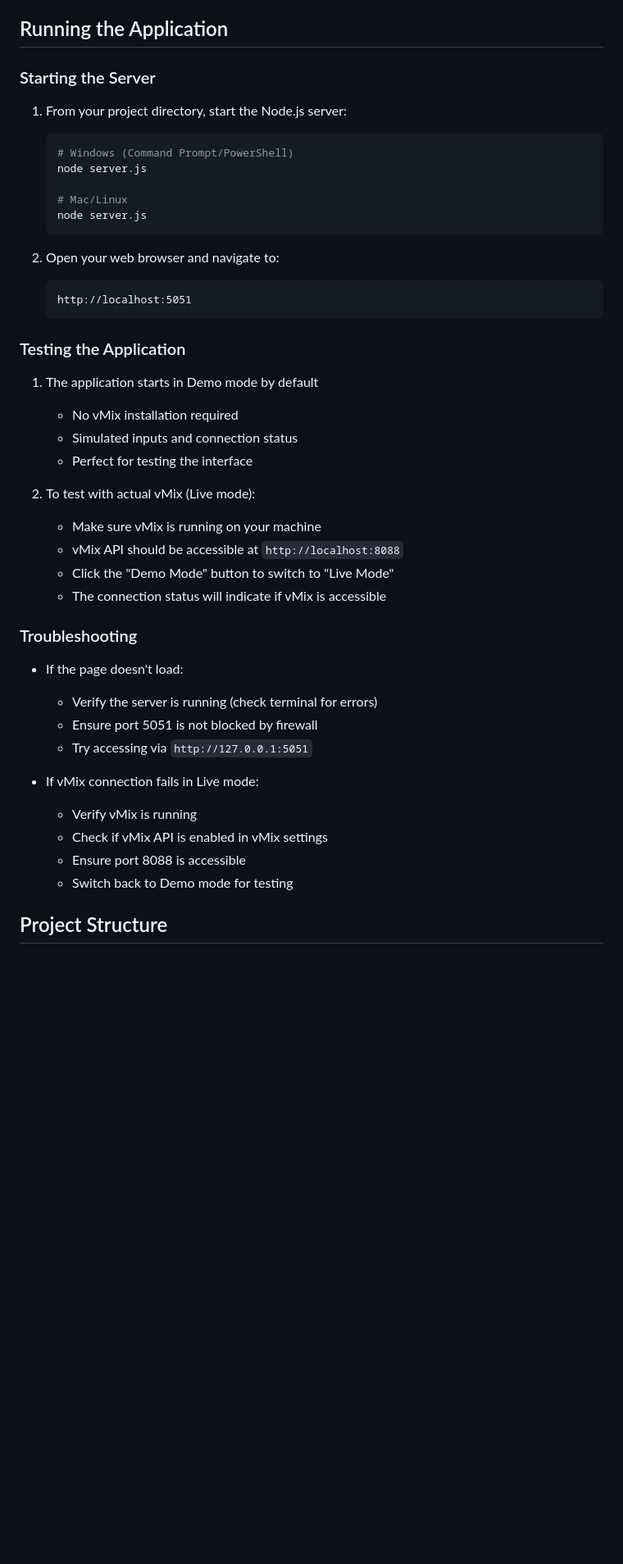
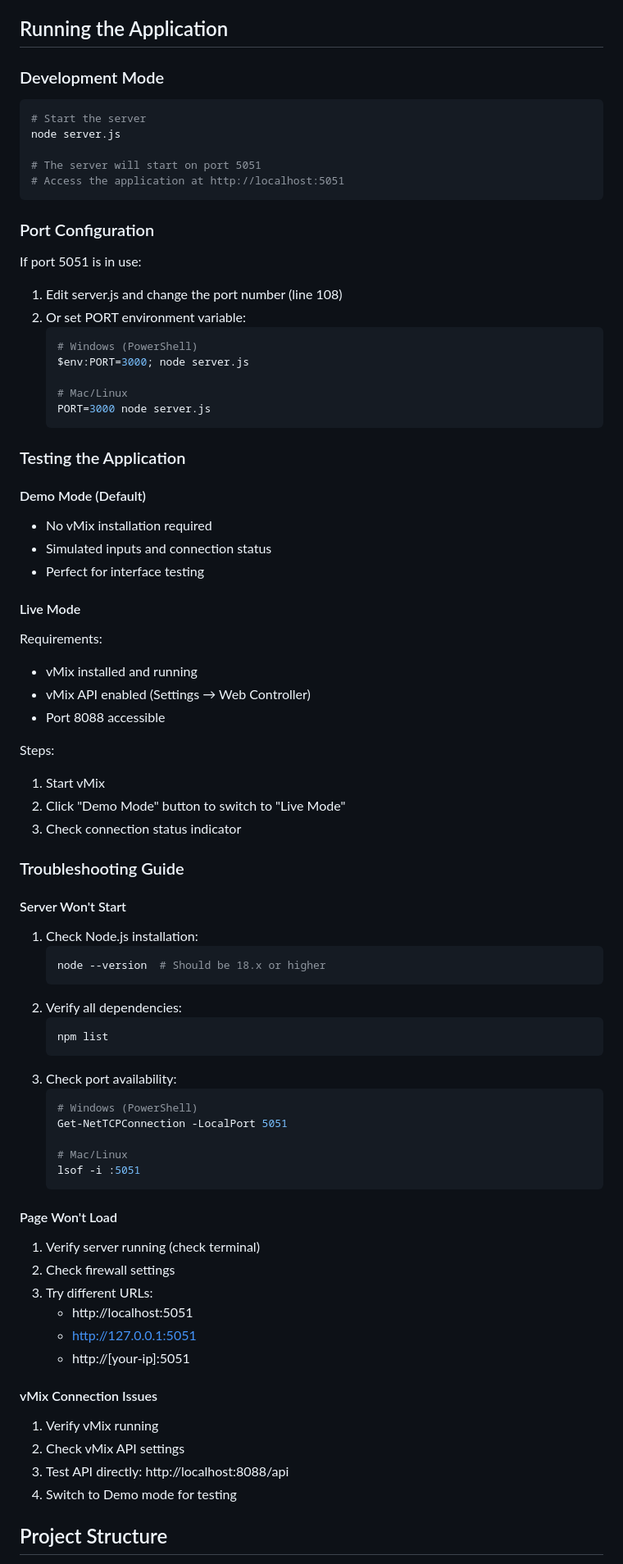
Before and after one commit to KorneB/timestamp-web-page, a Markdown page: README.md, the part around one of its changes. Shown at 82% size. GitHub-like rendering; blank space fills up the shorter version.

````diff
--- a/README.md
+++ b/README.md
@@ -65,44 +95,78 @@ Make sure these ports are available and not blocked by your firewall.
 
 ## Running the Application
 
-### Starting the Server
-1. From your project directory, start the Node.js server:
+### Development Mode
+```bash
+# Start the server
+node server.js
+
+# The server will start on port 5051
+# Access the application at http://localhost:5051
+```
+
+### Port Configuration
+If port 5051 is in use:
+1. Edit server.js and change the port number (line 108)
+2. Or set PORT environment variable:
    ```bash
-   # Windows (Command Prompt/PowerShell)
-   node server.js
+   # Windows (PowerShell)
+   $env:PORT=3000; node server.js
 
    # Mac/Linux
-   node server.js
-   ```
-
-2. Open your web browser and navigate to:
-   ```
-   http://localhost:5051
+   PORT=3000 node server.js
    ```
 
 ### Testing the Application
-1. The application starts in Demo mode by default
-   - No vMix installation required
-   - Simulated inputs and connection status
-   - Perfect for testing the interface
 
-2. To test with actual vMix (Live mode):
-   - Make sure vMix is running on your machine
-   - vMix API should be accessible at `http://localhost:8088`
-   - Click the "Demo Mode" button to switch to "Live Mode"
-   - The connection status will indicate if vMix is accessible
+#### Demo Mode (Default)
+- No vMix installation required
+- Simulated inputs and connection status
+- Perfect for interface testing
 
-### Troubleshooting
-- If the page doesn't load:
-  - Verify the server is running (check terminal for errors)
-  - Ensure port 5051 is not blocked by firewall
-  - Try accessing via `http://127.0.0.1:5051`
+#### Live Mode
+Requirements:
+- vMix installed and running
+- vMix API enabled (Settings → Web Controller)
+- Port 8088 accessible
 
-- If vMix connection fails in Live mode:
-  - Verify vMix is running
-  - Check if vMix API is enabled in vMix settings
-  - Ensure port 8088 is accessible
-  - Switch back to Demo mode for testing
+Steps:
+1. Start vMix
+2. Click "Demo Mode" button to switch to "Live Mode"
+3. Check connection status indicator
+
+### Troubleshooting Guide
+
+#### Server Won't Start
+1. Check Node.js installation:
+   ```bash
+   node --version  # Should be 18.x or higher
+   ```
+2. Verify all dependencies:
+   ```bash
+   npm list
+   ```
+3. Check port availability:
+   ```bash
+   # Windows (PowerShell)
+   Get-NetTCPConnection -LocalPort 5051
+
+   # Mac/Linux
+   lsof -i :5051
+   ```
+
+#### Page Won't Load
+1. Verify server running (check terminal)
+2. Check firewall settings
+3. Try different URLs:
+   - http://localhost:5051
+   - http://127.0.0.1:5051
+   - http://[your-ip]:5051
+
+#### vMix Connection Issues
+1. Verify vMix running
+2. Check vMix API settings
+3. Test API directly: http://localhost:8088/api
+4. Switch to Demo mode for testing
 
 ## Project Structure
 
````
Also changed, not shown: other parts of README.md (+86 -43 lines).
